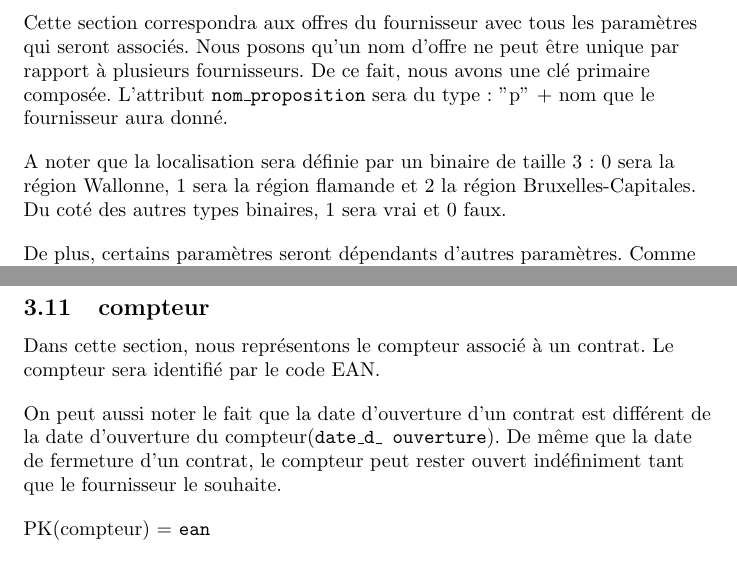
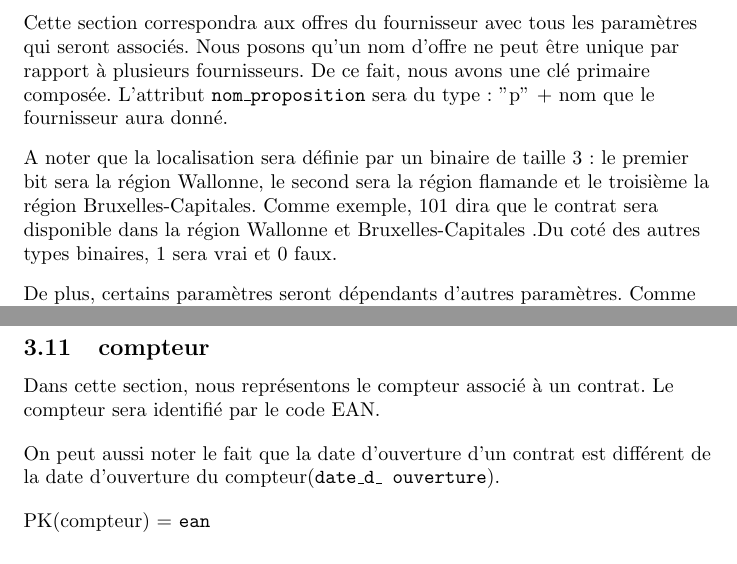
Before and after one commit to EliotBD03/Projet-Gl-, a LaTeX document (rapport/main.tex, which reads rapport/bdd.tex): two parts of pages 16 and 17 of 36, joined at a grey line, cut so that both start at the same text. Compiled offline with pdfLaTeX.

Commit message:
supprimé h ouverture et fermeture du compteur + changement format de location de proposition

```diff
--- a/rapport/bdd.tex
+++ b/rapport/bdd.tex
@@ -92,7 +92,7 @@ Cette section correspondra aux offres du fournisseur avec tous les paramètres q
 \end{flushleft}
 
 \begin{flushleft}
-A noter que la localisation sera définie par un binaire de taille 3: 0 sera la région Wallonne, 1 sera la région flamande et 2 la région Bruxelles-Capitales. Du coté des autres types binaires, 1 sera vrai et 0 faux.
+A noter que la localisation sera définie par un binaire de taille 3: le premier bit sera la région Wallonne, le second sera la région flamande et le troisième la région Bruxelles-Capitales. Comme exemple, 101 dira que le contrat sera disponible dans la région Wallonne et Bruxelles-Capitales .Du coté des autres types binaires, 1 sera vrai et 0 faux.
 \end{flushleft}
 
 \begin{flushleft}
@@ -148,7 +148,6 @@ Dans cette section, nous représentons le compteur associé à un contrat. Le co
 
 \begin{flushleft}
 On peut aussi noter le fait que la date d'ouverture d'un contrat est différent de la date d'ouverture du compteur(\texttt{date\_d\_ ouverture}).
-De même que la date de fermeture d'un contrat, le compteur peut rester ouvert indéfiniment tant que le fournisseur le souhaite.
 \end{flushleft}
 
 \begin{flushleft}
```
Also changed, not shown: rapport/bdd/Entity Relationship Diagram1.jpg (added), rapport/bdd/bdd.png (deleted), 1 other file.
